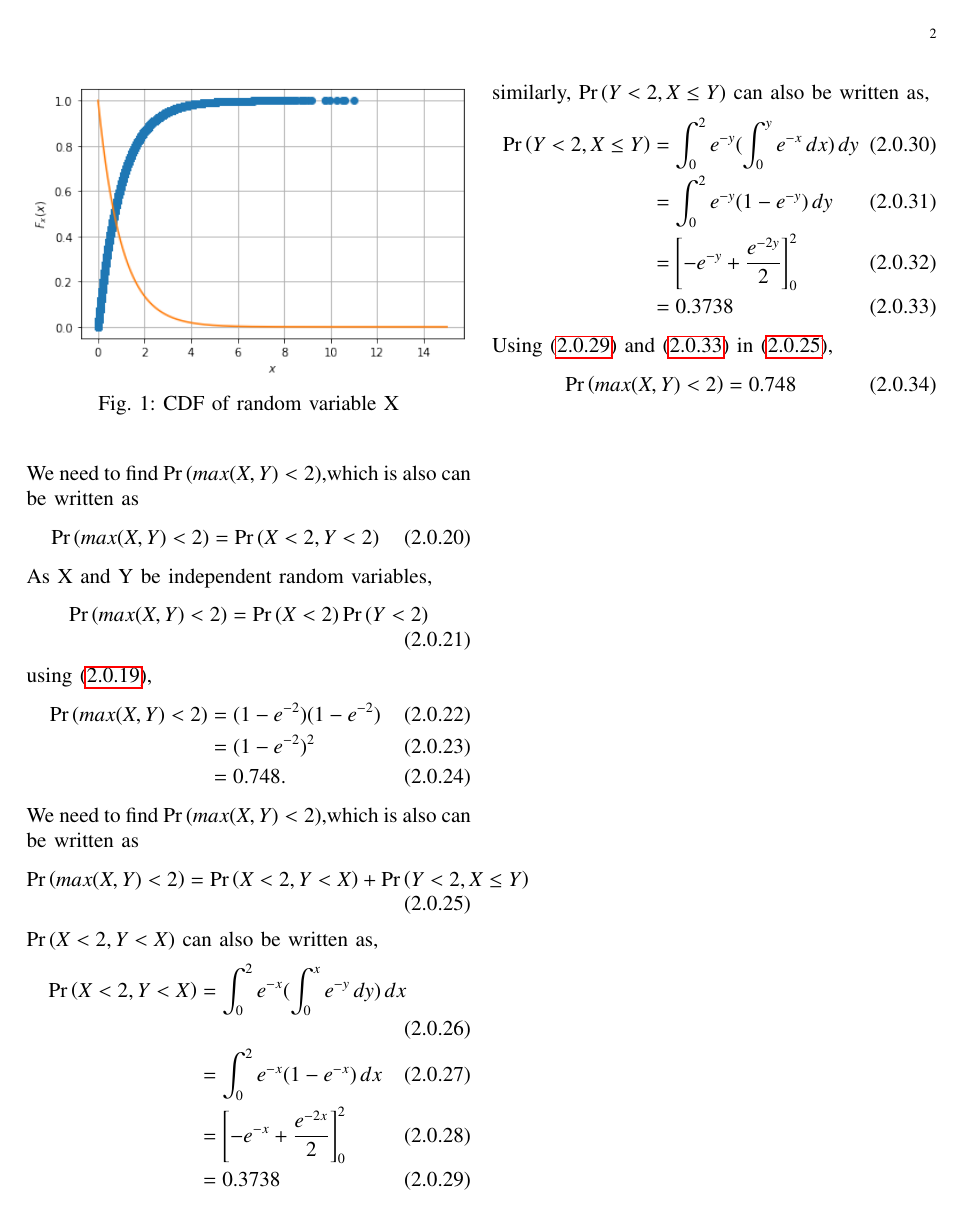
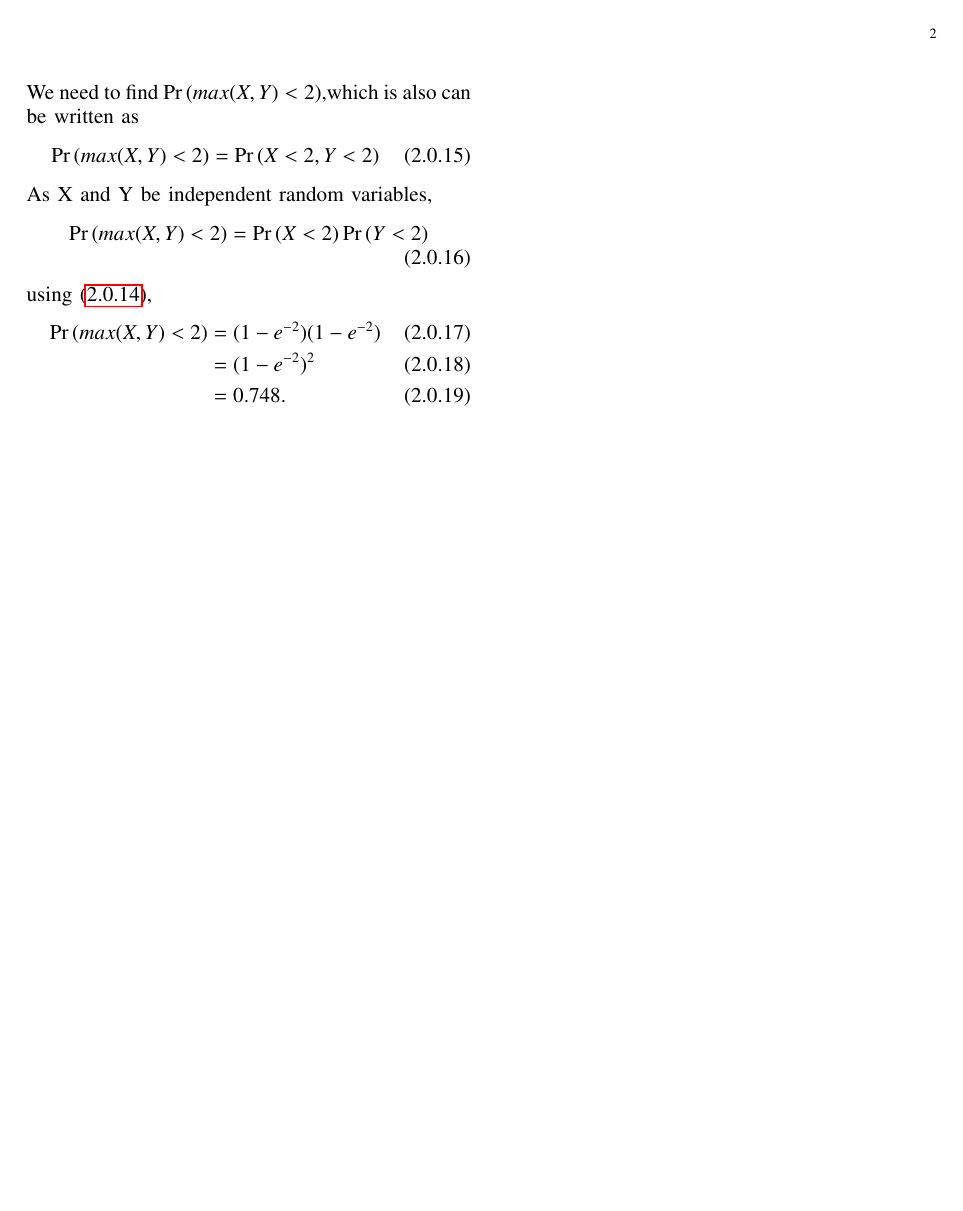
Before and after one commit to manik2255/AI1103-PROBABILITY-AND-RANDOM-VARIABLES, a LaTeX problem sheet (ASSIGNMENT_4/ASSIGNMENT_4.tex): page 2 of 2. Compiled offline with pdfLaTeX.

Commit message:
Update ASSIGNMENT_4.tex

```diff
--- a/ASSIGNMENT_4/ASSIGNMENT_4.tex
+++ b/ASSIGNMENT_4/ASSIGNMENT_4.tex
@@ -160 +149,0 @@ Using \eqref{c} in \eqref{d},
-   \pr{max(X,Y)<2} &= (\int_{0}^{2}{e^{-x}}\,dx)(\int_{0}^{2}{e^{-y}}\,dy)\\
@@ -212,26 +198,4 @@ using \eqref{j},
 &=0.748.
 \end{align}
 
-We need to find $\pr{ max(X,Y)<2}$,which is also can be written as
-\begin{align}
-   \pr{max(X,Y)<2} =\pr{X<2 ,Y<X} + \pr{Y<2 ,X\le Y} \label{e}
-\end{align}
- $\pr{X<2 ,Y<X}$ can also be written as,
- \begin{align}
-  \pr{X<2 ,Y<X} &=\int_{0}^{2}{e^{-x}(\int_{0}^{x}{e^{-y}}\,dy)}\,dx\\
-  &= \int_{0}^{2}{e^{-x}(1-e^{-x})}\,dx\\
-   &= \left[-e^{-x} +\frac{e^{-2x}}{2}\right]_0^2\\
-    &=0.3738 \label{f}
-\end{align}
-similarly, $\pr{Y<2 ,X\le Y}$ can also be written as,
-\begin{align}
-  \pr{Y<2 ,X\le Y} &=\int_{0}^{2}{e^{-y}(\int_{0}^{y}{e^{-x}}\,dx)}\,dy\\
-  &= \int_{0}^{2}{e^{-y}(1-e^{-y})}\,dy\\
-   &= \left[-e^{-y} +\frac{e^{-2y}}{2}\right]_0^2\\
-    &=0.3738 \label{g}
-\end{align}
-Using \eqref{f} and \eqref{g} in \eqref{e},
-\begin{align}
- \pr{max(X,Y)<2} &=0.748
-\end{align}
 \end{document}
```
Also changed, not shown: ASSIGNMENT_4/ASSIGNMENT_4.tex (13 more changed lines).
